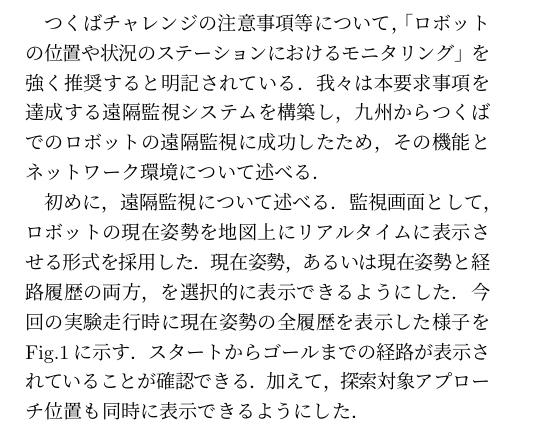
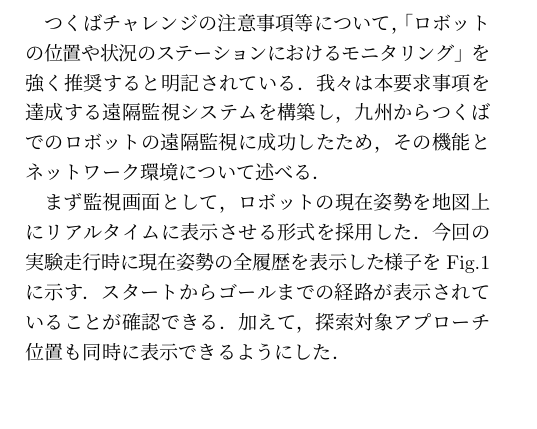
Before and after one commit to CIR-KIT/TsukubaChallengeReports, a LaTeX document (2016/third_robot/about_remote_monitoring.tex): part of the page, cut so that both start at the same text, the shorter picture padded with empty space. Compiled offline with pLaTeX and dvipdfmx.

Commit message:
modify simplified description of monitoring section.

```diff
--- a/2016/third_robot/about_remote_monitoring.tex
+++ b/2016/third_robot/about_remote_monitoring.tex
@@ -6,7 +6,7 @@
 \label{sec:remote_monitor}
 つくばチャレンジの注意事項等について，「ロボットの位置や状況のステーションにおけるモニタリング」を強く推奨すると明記されている．我々は本要求事項を達成する遠隔監視システムを構築し，九州からつくばでのロボットの遠隔監視に成功したため，その機能とネットワーク環境について述べる．
 
-初めに，遠隔監視について述べる．監視画面として，ロボットの現在姿勢を地図上にリアルタイムに表示させる形式を採用した．現在姿勢，あるいは現在姿勢と経路履歴の両方，を選択的に表示できるようにした．今回の実験走行時に現在姿勢の全履歴を表示した様子をFig.\ref{monitor}に示す．スタートからゴールまでの経路が表示されていることが確認できる．加えて，探索対象アプローチ位置も同時に表示できるようにした．
+まず監視画面として，ロボットの現在姿勢を地図上にリアルタイムに表示させる形式を採用した．今回の実験走行時に現在姿勢の全履歴を表示した様子をFig.\ref{monitor}に示す．スタートからゴールまでの経路が表示されていることが確認できる．加えて，探索対象アプローチ位置も同時に表示できるようにした．
 
 \begin{figure}
     \centering
```
Also changed, not shown: 2016/third_robot/about_remote_monitoring.tex (2 more changed lines).
